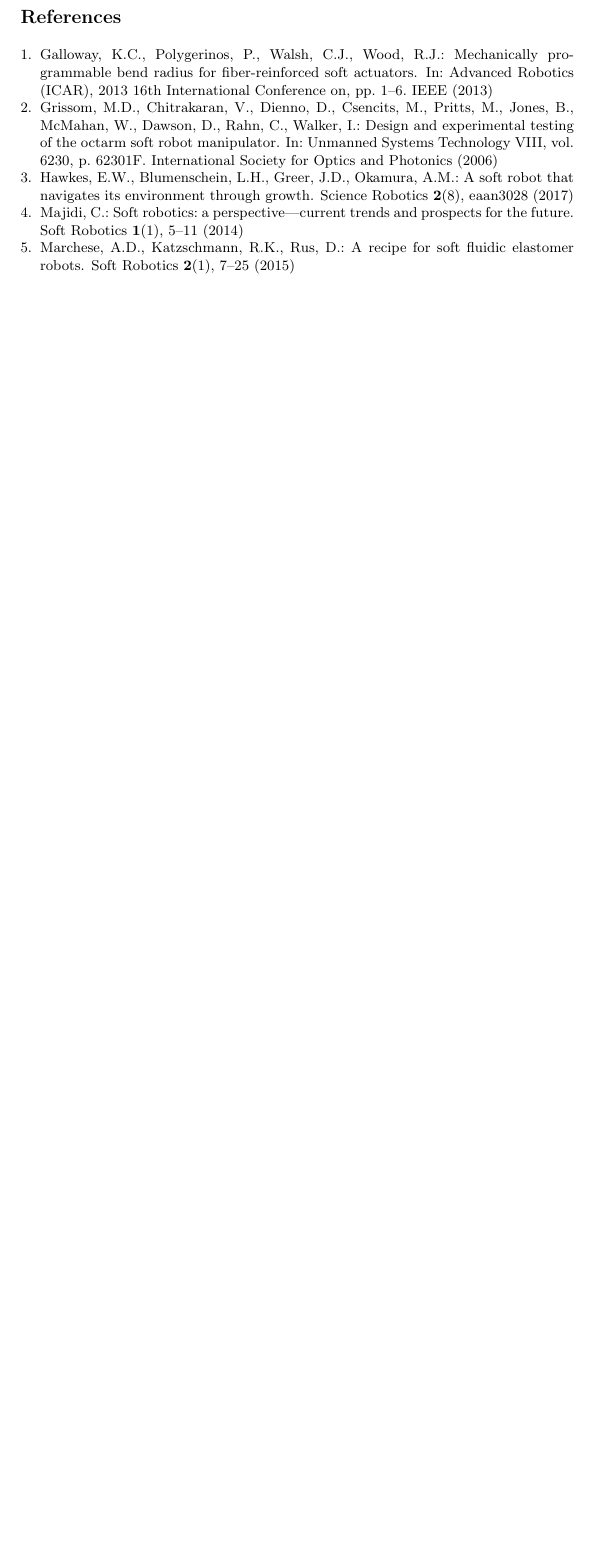
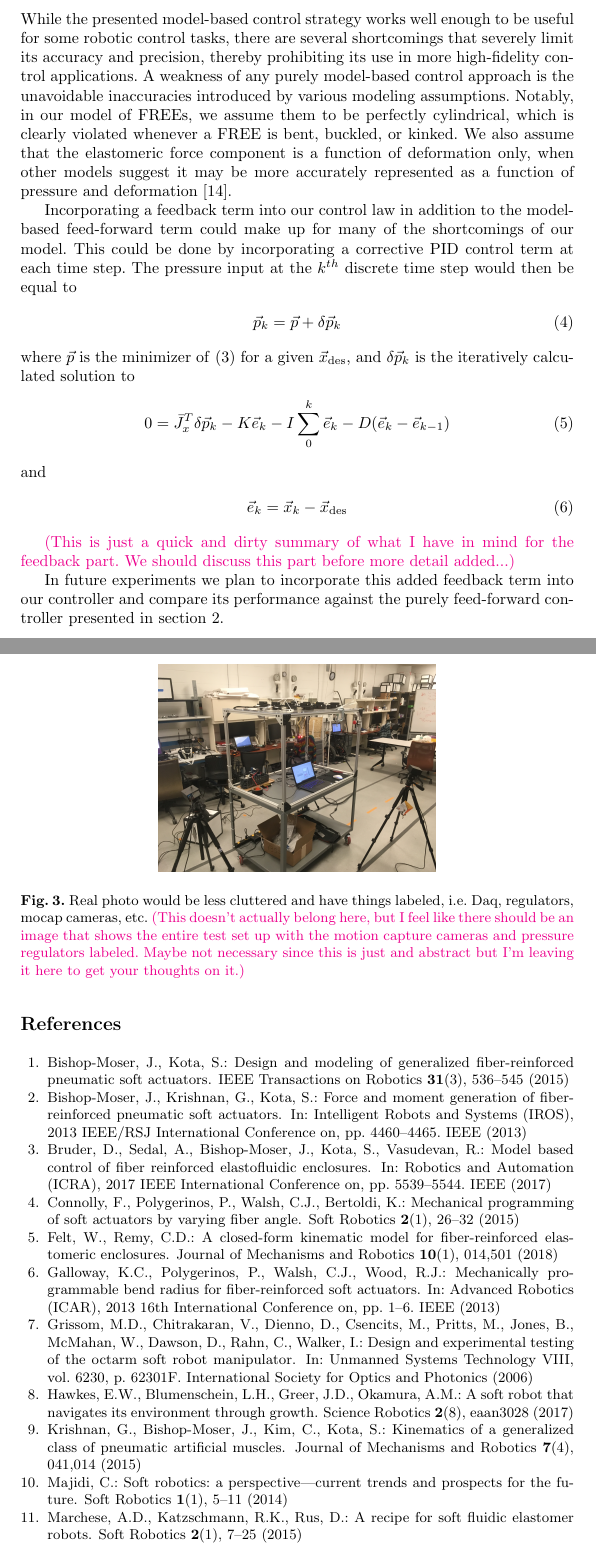
Before and after one commit to bruderd/ISER2018-abstract, a LaTeX thesis (main.tex, which reads sections/insights.tex): part of page 7 of 7 before the commit and two parts of pages 6 and 7 of 8 after it, the two joined at a grey line, cut at the place of the change, the shorter picture padded with empty space. Compiled offline with pdfLaTeX.

Commit message:
First complete draft.

```diff
--- a/main.tex
+++ b/main.tex
@@ -81,6 +81,7 @@
 \newcommand{\V}{\vec{V}}
 \newcommand{\tx}[1]{\text{#1}}
 \newcommand{\D}{\bar{\mathcal{D}}}
+\newcommand{\e}{\vec{e}}
 
 \graphicspath{figures/}
 \DeclareGraphicsExtensions{.pdf,.jpeg,.png}
--- a/sections/insights.tex
+++ b/sections/insights.tex
@@ -1,6 +1,36 @@
 \section{Main Experimental Insights}    \label{sec:insights}
 % Main Experimental Insights
 
-%% Simple models can inform control
+%% Discussion of sources of error
+While the presented model-based control strategy works well enough to be useful for some robotic control tasks, there are several shortcomings that severely limit its accuracy and precision, thereby prohibiting its use in more high-fidelity control applications. A weakness of any purely model-based control approach is the unavoidable inaccuracies introduced by various modeling assumptions. Notably, in our model of FREEs, we assume them to be perfectly cylindrical, which is clearly violated whenever a FREE is bent, buckled, or kinked. We also assume that the elastomeric force component is a function of deformation only, when other models suggest it may be more accurately represented as a function of pressure and deformation \cite{sedal2017constitutive}.
 
-%% Feedback is still needed to account for errors in modeling, sysid, etc.
+%% Proposed improvements: Feedback is still needed to account for errors in modeling, sysid, etc.
+Incorporating a feedback term into our control law in addition to the model-based feed-forward term could make up for many of the shortcomings of our model. This could be done by incorporating a corrective PID control term at each time step. The pressure input at the $k^{th}$ discrete time step would then be equal to
+\begin{align}
+    \p_k = \p + \delta \p_k
+\end{align}
+where $\p$ is the minimizer of \eqref{eq:QP} for a given $\x_\tx{des}$, and $\delta \p_k$ is the iteratively calculated solution to
+\begin{align}
+    0 = \J_x^T \delta \p_k - K \e_k - I \sum_0^{k} \e_k - D (\e_k - \e_{k-1})
+\end{align}
+and
+\begin{align}
+    \e_k = \x_k - \x_\tx{des}
+\end{align}
+
+\Dan{This is just a quick and dirty summary of what I have in mind for the feedback part. We should discuss this part before more detail added...}
+
+In future experiments we plan to incorporate this added feedback term into our controller and compare its performance against the purely feed-forward controller presented in section \ref{sec:technical-approach}.
+
+%% figure: photo of the full rig with motion capture and pressure regulators visible
+\begin{figure}
+    \centering
+    \includegraphics[width=0.5\linewidth]{figures/fullRig.JPG}
+    \caption{Real photo would be less cluttered and have things labeled, i.e. Daq, regulators, mocap cameras, etc. \Dan{This doesn't actually belong here, but I feel like there should be an image that shows the entire test set up with the motion capture cameras and pressure regulators labeled. Maybe not necessary since this is just and abstract but I'm leaving it here to get your thoughts on it.}}
+    \label{fig:fullRig}
+\end{figure}
+
+
+
+
+%Another source of error comes from limitations imposed by hardware. The actuators we use are hand-made in the lab, so unmodified fabrication errors are ubiquitous. And our ability to control pressure and measure displacements is limited by the accuracy of our pressure regulators and motion capture system respectively
```
Also changed, not shown: sections/experiments.tex (+1 -1 lines), sections/motivation.tex (+3 -4 lines), sections/results.tex (+6 -1 lines), figures/fullRig.JPG (added).
